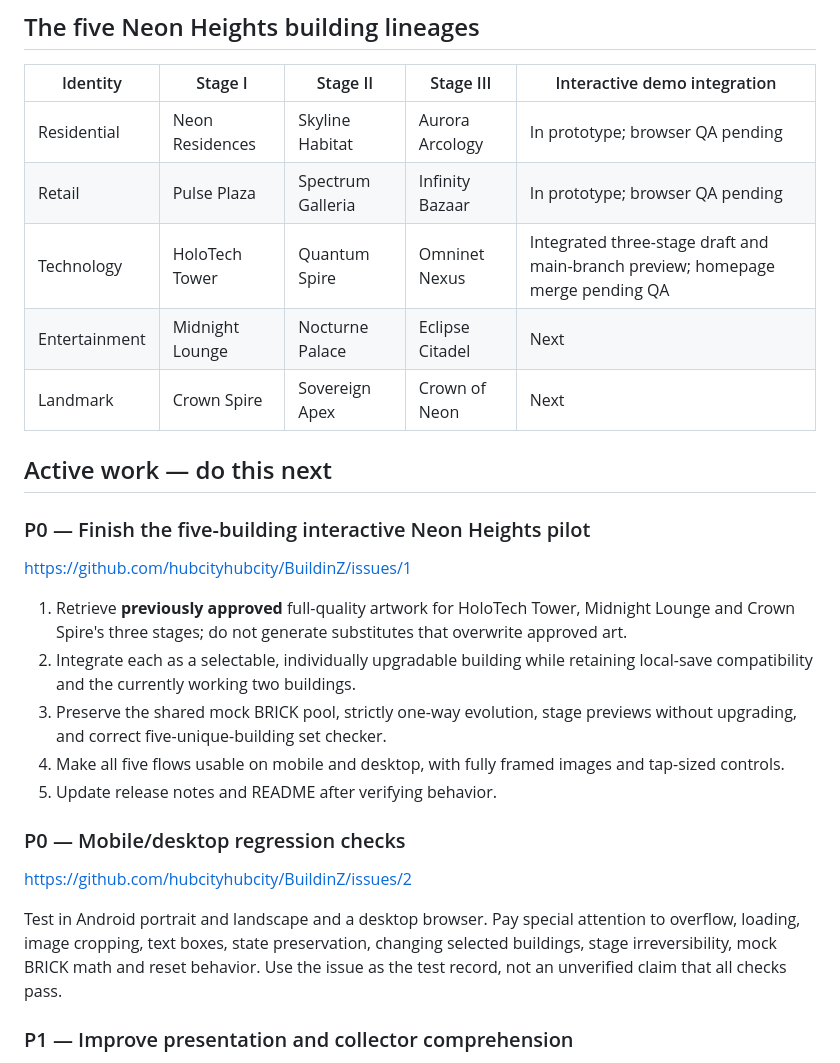
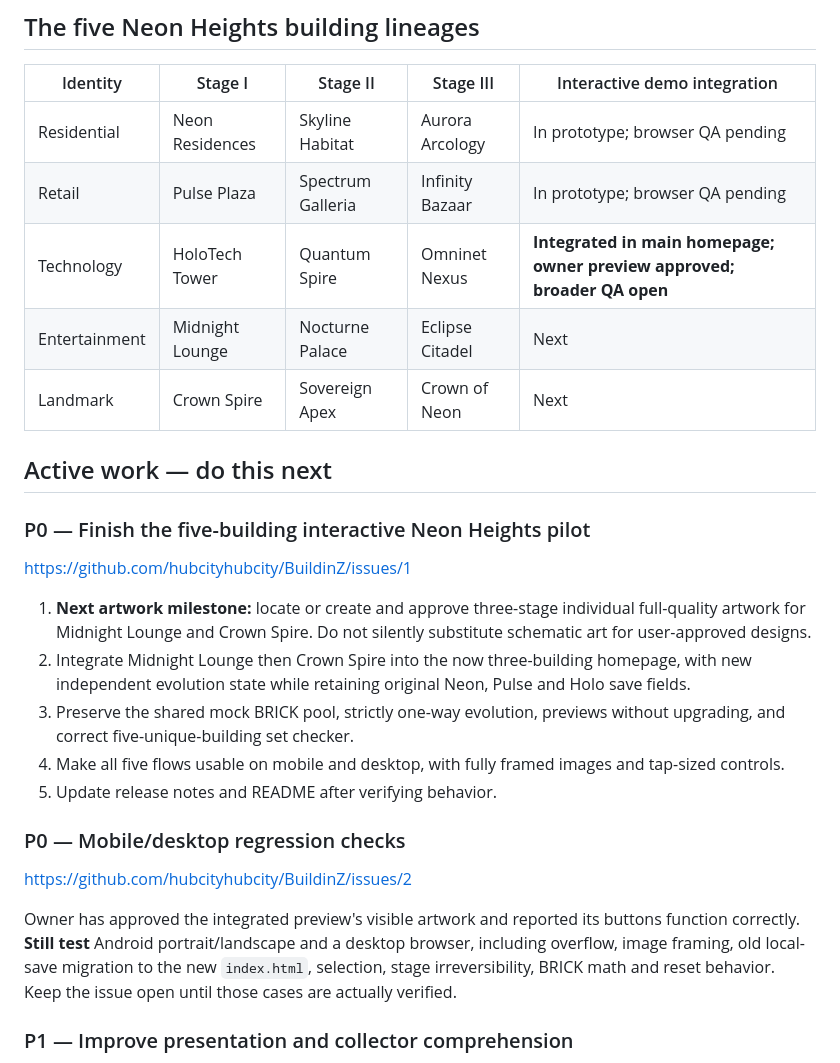
Before and after one commit to hubcityhubcity/BuildinZ, a Markdown page: PROJECT_STATUS.md, the part around one of its changes. GitHub-like rendering.

```diff
--- a/PROJECT_STATUS.md
+++ b/PROJECT_STATUS.md
@@ -48,7 +36,7 @@
 |---|---|---|---|---|
 | Residential | Neon Residences | Skyline Habitat | Aurora Arcology | In prototype; browser QA pending |
 | Retail | Pulse Plaza | Spectrum Galleria | Infinity Bazaar | In prototype; browser QA pending |
-| Technology | HoloTech Tower | Quantum Spire | Omninet Nexus | Integrated three-stage draft and main-branch preview; homepage merge pending QA |
+| Technology | HoloTech Tower | Quantum Spire | Omninet Nexus | **Integrated in main homepage; owner preview approved; broader QA open** |
 | Entertainment | Midnight Lounge | Nocturne Palace | Eclipse Citadel | Next |
 | Landmark | Crown Spire | Sovereign Apex | Crown of Neon | Next |
 
@@ -57,16 +45,16 @@
 ### P0 — Finish the five-building interactive Neon Heights pilot
 https://github.com/hubcityhubcity/BuildinZ/issues/1
 
-1. Retrieve **previously approved** full-quality artwork for HoloTech Tower, Midnight Lounge and Crown Spire's three stages; do not generate substitutes that overwrite approved art.
-2. Integrate each as a selectable, individually upgradable building while retaining local-save compatibility and the currently working two buildings.
-3. Preserve the shared mock BRICK pool, strictly one-way evolution, stage previews without upgrading, and correct five-unique-building set checker.
+1. **Next artwork milestone:** locate or create and approve three-stage individual full-quality artwork for Midnight Lounge and Crown Spire. Do not silently substitute schematic art for user-approved designs.
+2. Integrate Midnight Lounge then Crown Spire into the now three-building homepage, with new independent evolution state while retaining original Neon, Pulse and Holo save fields.
+3. Preserve the shared mock BRICK pool, strictly one-way evolution, previews without upgrading, and correct five-unique-building set checker.
 4. Make all five flows usable on mobile and desktop, with fully framed images and tap-sized controls.
 5. Update release notes and README after verifying behavior.
 
 ### P0 — Mobile/desktop regression checks
 https://github.com/hubcityhubcity/BuildinZ/issues/2
 
-Test in Android portrait and landscape and a desktop browser. Pay special attention to overflow, loading, image cropping, text boxes, state preservation, changing selected buildings, stage irreversibility, mock BRICK math and reset behavior. Use the issue as the test record, not an unverified claim that all checks pass.
+Owner has approved the integrated preview's visible artwork and reported its buttons function correctly. **Still test** Android portrait/landscape and a desktop browser, including overflow, image framing, old local-save migration to the new `index.html`, selection, stage irreversibility, BRICK math and reset behavior. Keep the issue open until those cases are actually verified.
 
 ### P1 — Improve presentation and collector comprehension
 - A discoverable tour: **choose identity → preview stages → collect five unique identities → simulate staking → simulate upgrade**.
```
Also changed, not shown: other parts of PROJECT_STATUS.md (+16 -28 lines).
